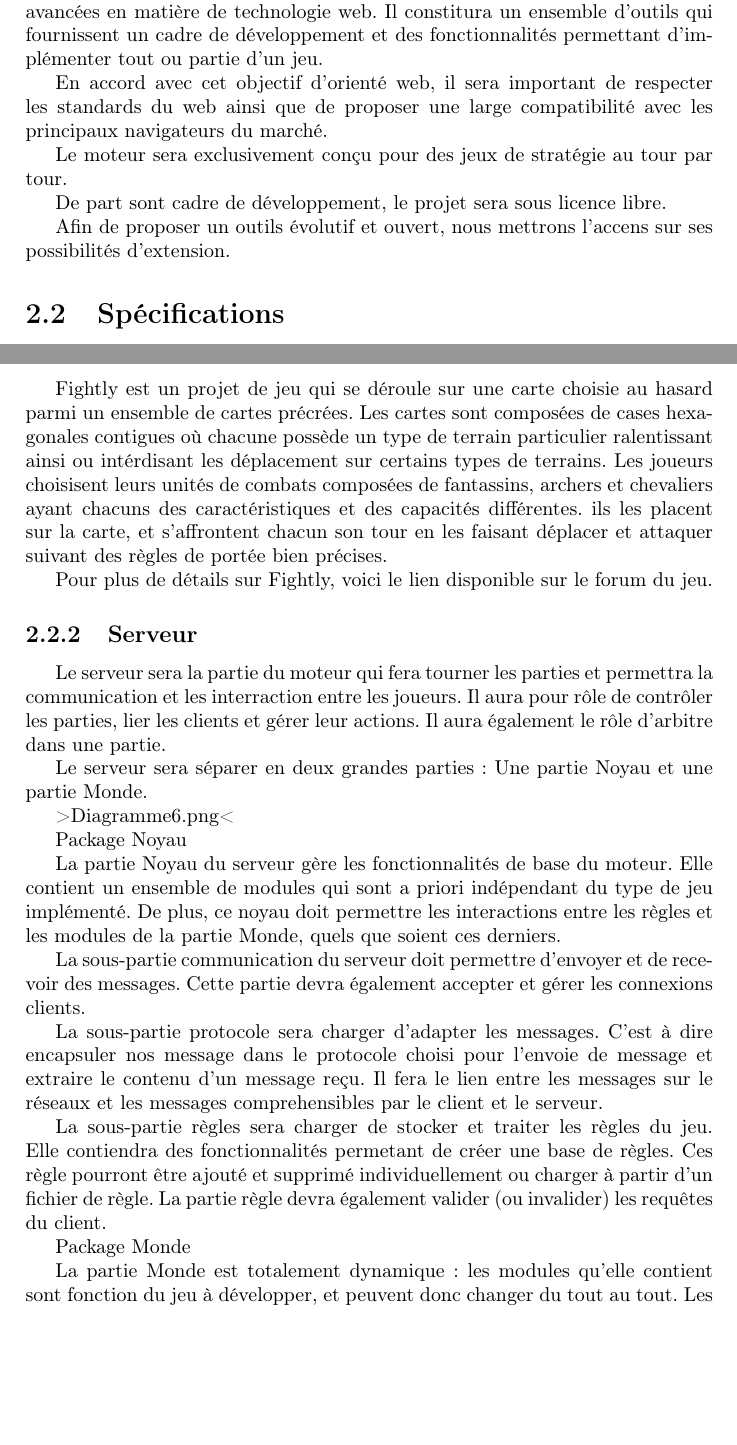
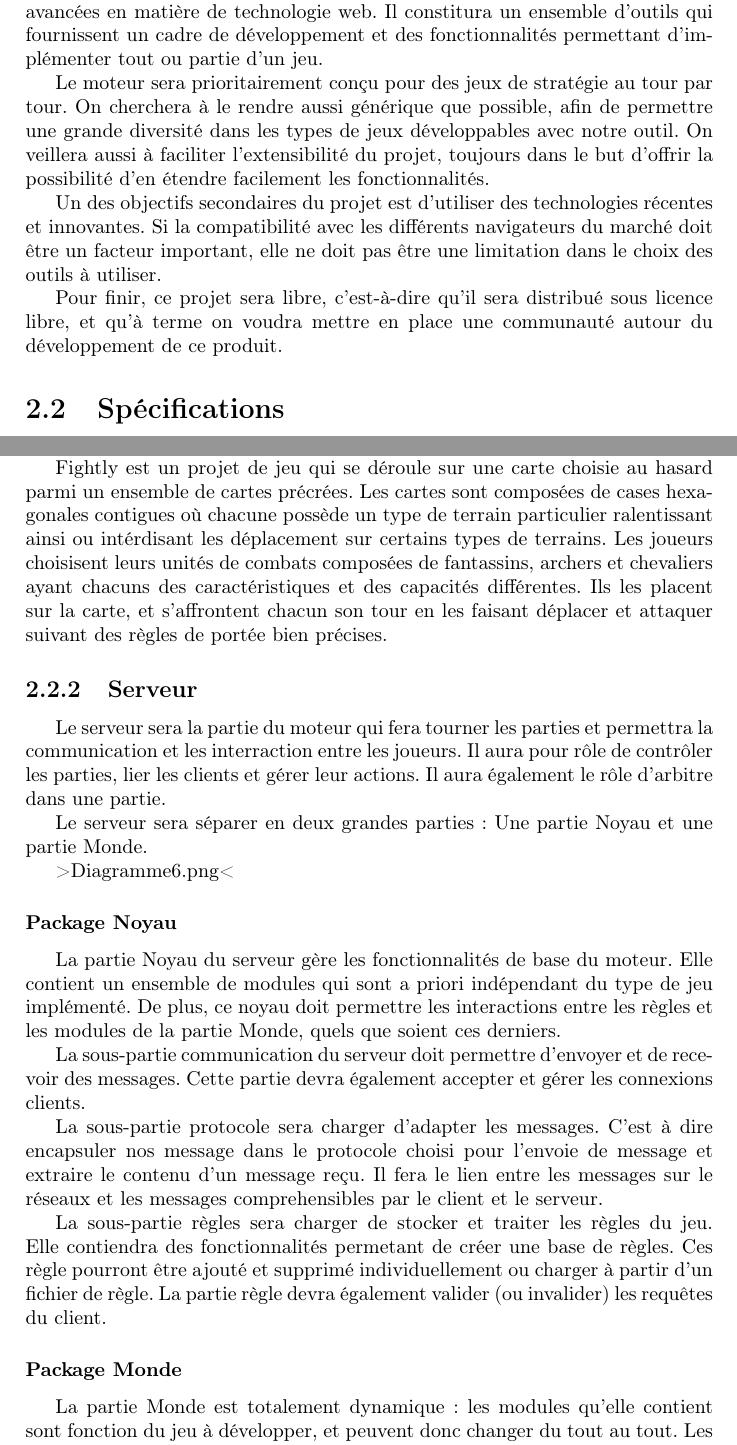
Before and after one commit to adngdb/fightly-game-engine, a LaTeX document (docs/management/wge_cahier_des_charges/wge_cahier_des_charges.tex): two parts of pages 5 and 6 of 8, joined at a grey line, cut so that both start at the same text, the shorter picture padded with empty space. Compiled offline with pdfLaTeX.

Commit message:
Correcting part Objectifs

```diff
--- a/docs/management/wge_cahier_des_charges/wge_cahier_des_charges.tex
+++ b/docs/management/wge_cahier_des_charges/wge_cahier_des_charges.tex
@@ -2,11 +2,11 @@
 \usepackage[utf8x]{inputenc}
 \usepackage[francais]{babel}
 \usepackage[T1]{fontenc}
+\usepackage[colorlinks=true, urlcolor=blue, linkcolor=black]{hyperref}
 
 % Title Page
 \title{Web Game Engine - Cahier des charges}
 \author{Ilyas Boutebal \and Maxime Colin \and Adrian Gaudebert \and Youness Hamri \and Van-Duc Nguyen}
-
 
 \begin{document}
 \maketitle
@@ -41,14 +41,11 @@ Toutes les avancées actuelles du web ouvrent indéniablement les portes à des
 
 Voici donc où se place ce projet : notre objectif est de fournir un outil complet, permettant de créer de façon simple et rapide un jeu profitant des dernières avancées en matière de technologie web. Il constitura un ensemble d'outils qui fournissent un cadre de développement et des fonctionnalités permettant d'implémenter tout ou partie d'un jeu.
 
-En accord avec cet objectif d'orienté web, il sera important de respecter les standards du web ainsi que de proposer une large compatibilité avec les principaux navigateurs du marché.
+Le moteur sera prioritairement conçu pour des jeux de stratégie au tour par tour. On cherchera à le rendre aussi générique que possible, afin de permettre une grande diversité dans les types de jeux développables avec notre outil. On veillera aussi à faciliter l'extensibilité du projet, toujours dans le but d'offrir la possibilité d'en étendre facilement les fonctionnalités.
 
-Le moteur sera exclusivement conçu pour des jeux de stratégie au tour par tour.
+Un des objectifs secondaires du projet est d'utiliser des technologies récentes et innovantes. Si la compatibilité avec les différents navigateurs du marché doit être un facteur important, elle ne doit pas être une limitation dans le choix des outils à utiliser.
 
-De part sont cadre de développement, le projet sera sous licence libre.
-
-Afin de proposer un outils évolutif et ouvert, nous mettrons l'accens sur ses possibilités d'extension.
-
+Pour finir, ce projet sera libre, c'est-à-dire qu'il sera distribué sous licence libre, et qu'à terme on voudra mettre en place une communauté autour du développement de ce produit.
 
 \section{Spécifications}
 
@@ -65,15 +53,7 @@ Autrement dit, on se limitera à la mécanique du jeu.\smallskip \smallskip
 
-Fightly est un projet de jeu qui se déroule sur une carte choisie
-au hasard parmi un ensemble de cartes précrées. Les cartes sont
-composées de cases hexagonales contigues où chacune possède un type de terrain
-particulier ralentissant ainsi ou intérdisant les déplacement sur certains
-types de terrains.
-Les joueurs choisisent leurs unités de combats composées de fantassins,
-archers et chevaliers ayant chacuns des caractéristiques et des capacités différentes.
-ils les placent sur la carte, et s'affrontent chacun son tour en les faisant
-déplacer et attaquer suivant des règles de portée bien précises.
+Le projet dans sa version initiale consistait à développer un jeu au tour par tour, par navigateur sur internet appelé Fightly, mais plusieurs raisons nous ont amener à ne pas prendre en compte des parties du jeu que nous avons estimé sortant du cadre du Master, notamment les aspects graphiques, vidéo, audio, forum de discutions et l'initialisation des parties. Le projet est donc réduit à l'essentiel, c'est à dire fournir un moteur de jeu qui permet d'implémenter les fonctionnalités de tout ce qui est en lien avec le déroulement du jeu. Autrement dit, on se limitera à la mécanique du jeu.
 
-Pour plus de détails sur Fightly, voici le lien disponible sur le forum du jeu.
+Fightly est un projet de jeu qui se déroule sur une carte choisie au hasard parmi un ensemble de cartes précrées. Les cartes sont composées de cases hexagonales contigues où chacune possède un type de terrain particulier ralentissant ainsi ou intérdisant les déplacement sur certains types de terrains. Les joueurs choisisent leurs unités de combats composées de fantassins, archers et chevaliers ayant chacuns des caractéristiques et des capacités différentes. Ils les placent sur la carte, et s'affrontent chacun son tour en les faisant déplacer et attaquer suivant des règles de portée bien précises.
 
 \subsection{Serveur}
 
@@ -83,7 +63,7 @@ Le serveur sera séparer en deux grandes parties : Une partie Noyau et une parti
 
 >Diagramme6.png<
 
-Package Noyau
+\subsubsection{Package Noyau}
 
 La partie Noyau du serveur gère les fonctionnalités de base du moteur. Elle contient un ensemble de modules qui sont a priori indépendant du type de jeu implémenté. De plus, ce noyau doit permettre les interactions entre les règles et les modules de la partie Monde, quels que soient ces derniers.
 
@@ -93,9 +73,7 @@ La sous-partie protocole sera charger d'adapter les messages. C'est à dire enca
 
 La sous-partie règles sera charger de stocker et traiter les règles du jeu. Elle contiendra des fonctionnalités permetant de créer une base de règles. Ces règle pourront être ajouté et supprimé individuellement ou charger à partir d'un fichier de règle. La partie règle devra également valider (ou invalider) les requêtes du client.
 
-
-
-Package Monde
+\subsubsection{Package Monde}
 
 La partie Monde est totalement dynamique : les modules qu'elle contient sont fonction du jeu à développer, et peuvent donc changer du tout au tout. Les modules de cette partie doivent donc pouvoir être appelés depuis le noyau sans avoir à faire autre chose que de la configuration.
 
```
Also changed, not shown: docs/management/wge_cahier_des_charges/wge_cahier_des_charges.tex (23 more changed lines).
